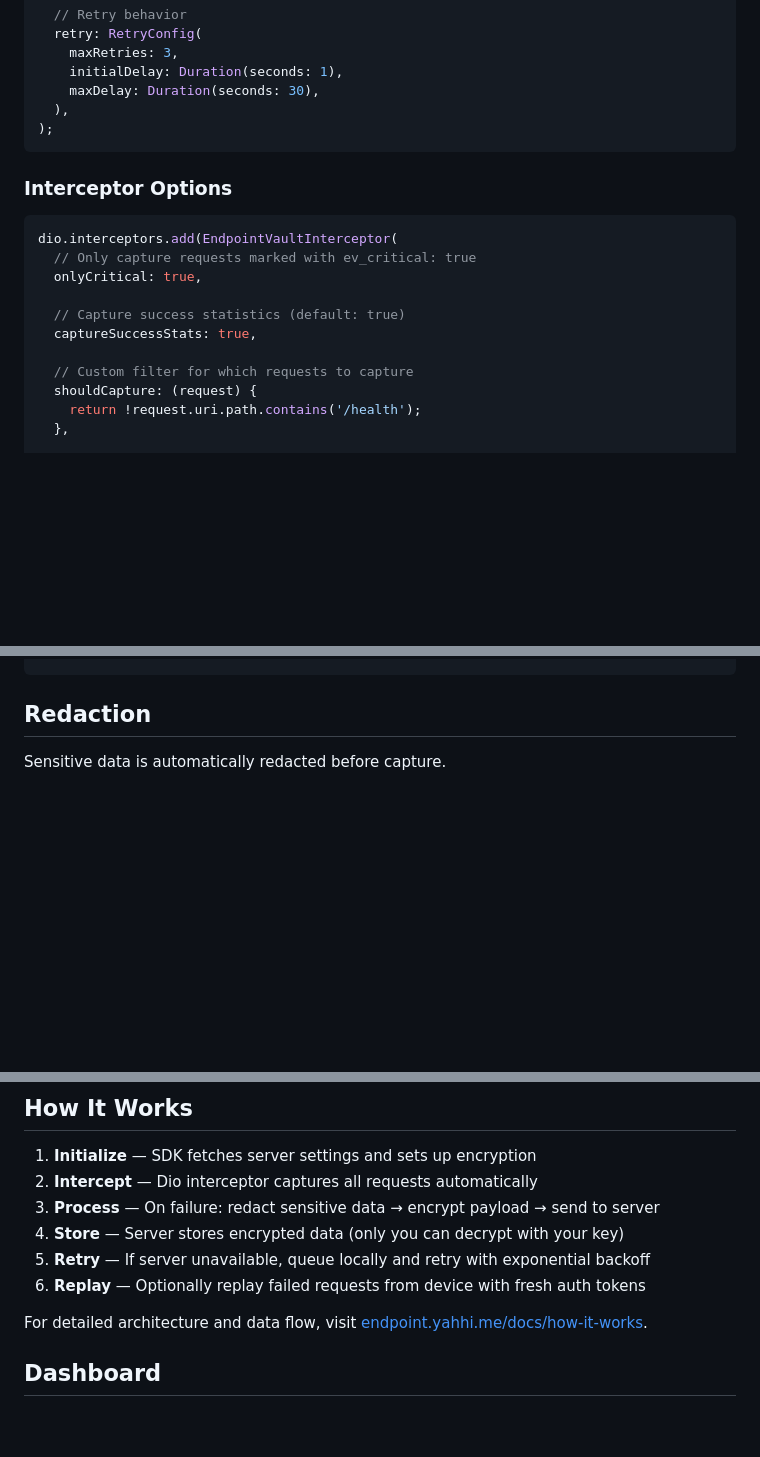
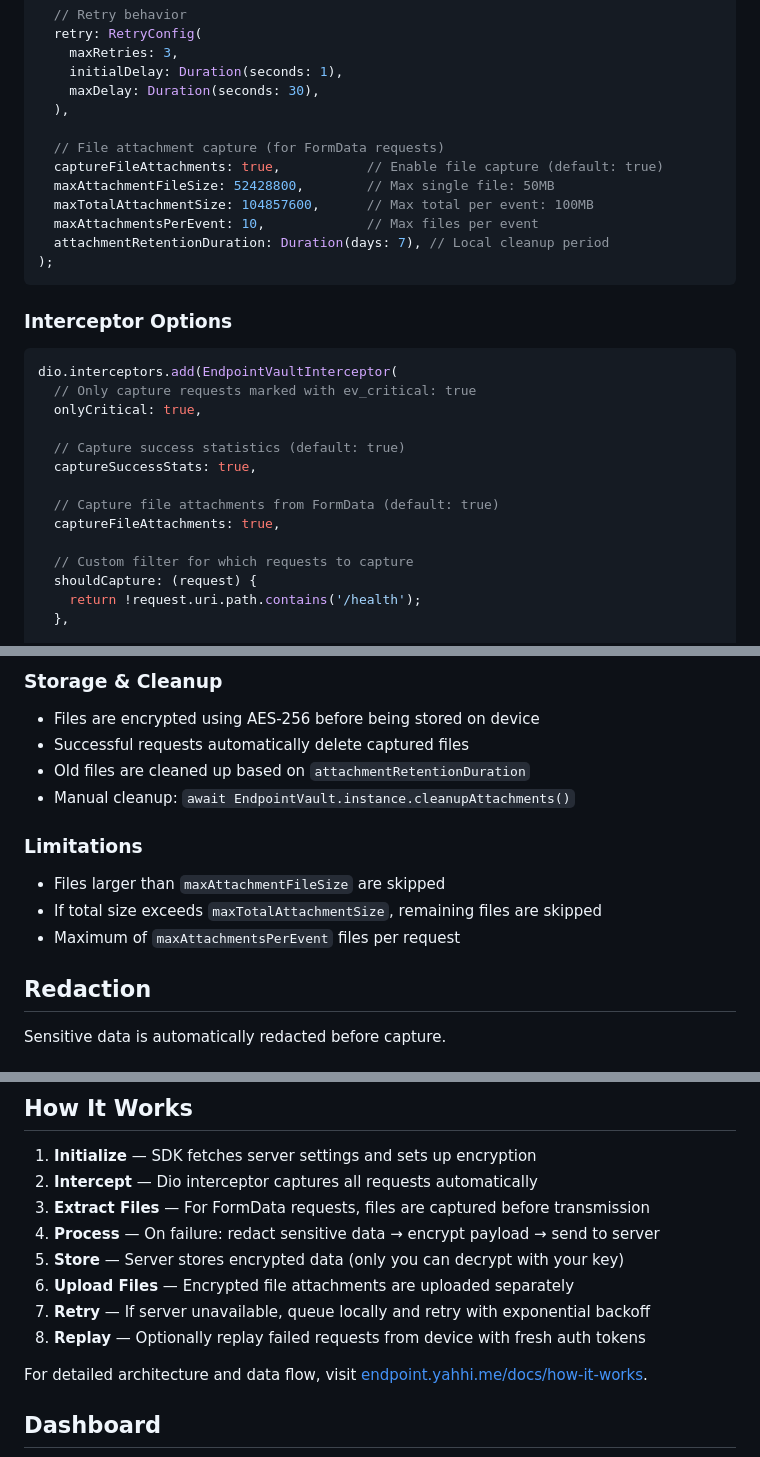
Before and after one commit to Yahhi/endpoint_vault, a Markdown page: README.md, 3 parts joined by grey strips. GitHub-like rendering; blank space fills up the shorter version.

````diff
--- a/README.md
+++ b/README.md
@@ -109,6 +110,13 @@ await EndpointVault.init(
     initialDelay: Duration(seconds: 1),
     maxDelay: Duration(seconds: 30),
   ),
+
+  // File attachment capture (for FormData requests)
+  captureFileAttachments: true,           // Enable file capture (default: true)
+  maxAttachmentFileSize: 52428800,        // Max single file: 50MB
+  maxTotalAttachmentSize: 104857600,      // Max total per event: 100MB
+  maxAttachmentsPerEvent: 10,             // Max files per event
+  attachmentRetentionDuration: Duration(days: 7), // Local cleanup period
 );
 ```
 
@@ -121,6 +129,9 @@ dio.interceptors.add(EndpointVaultInterceptor(
 
   // Capture success statistics (default: true)
   captureSuccessStats: true,
+
+  // Capture file attachments from FormData (default: true)
+  captureFileAttachments: true,
 
   // Custom filter for which requests to capture
   shouldCapture: (request) {
@@ -168,3 +256,15 @@ final decryptedJson = encryption.decryptJson(encryptedJson);
+### Storage & Cleanup
+
+- Files are encrypted using AES-256 before being stored on device
+- Successful requests automatically delete captured files
+- Old files are cleaned up based on `attachmentRetentionDuration`
+- Manual cleanup: `await EndpointVault.instance.cleanupAttachments()`
+
+### Limitations
+
+- Files larger than `maxAttachmentFileSize` are skipped
+- If total size exceeds `maxTotalAttachmentSize`, remaining files are skipped
+- Maximum of `maxAttachmentsPerEvent` files per request
 
 ## Redaction
 
@@ -364,10 +464,12 @@ class MyApp extends StatelessWidget {
 
 1. **Initialize** — SDK fetches server settings and sets up encryption
 2. **Intercept** — Dio interceptor captures all requests automatically
-3. **Process** — On failure: redact sensitive data → encrypt payload → send to server
-4. **Store** — Server stores encrypted data (only you can decrypt with your key)
-5. **Retry** — If server unavailable, queue locally and retry with exponential backoff
-6. **Replay** — Optionally replay failed requests from device with fresh auth tokens
+3. **Extract Files** — For FormData requests, files are captured before transmission
+4. **Process** — On failure: redact sensitive data → encrypt payload → send to server
+5. **Store** — Server stores encrypted data (only you can decrypt with your key)
+6. **Upload Files** — Encrypted file attachments are uploaded separately
+7. **Retry** — If server unavailable, queue locally and retry with exponential backoff
+8. **Replay** — Optionally replay failed requests from device with fresh auth tokens
 
 For detailed architecture and data flow, visit [endpoint.yahhi.me/docs/how-it-works](https://endpoint.yahhi.me/docs/how-it-works).
 
````
Also changed, not shown: other parts of README.md (+78 -0 lines).
